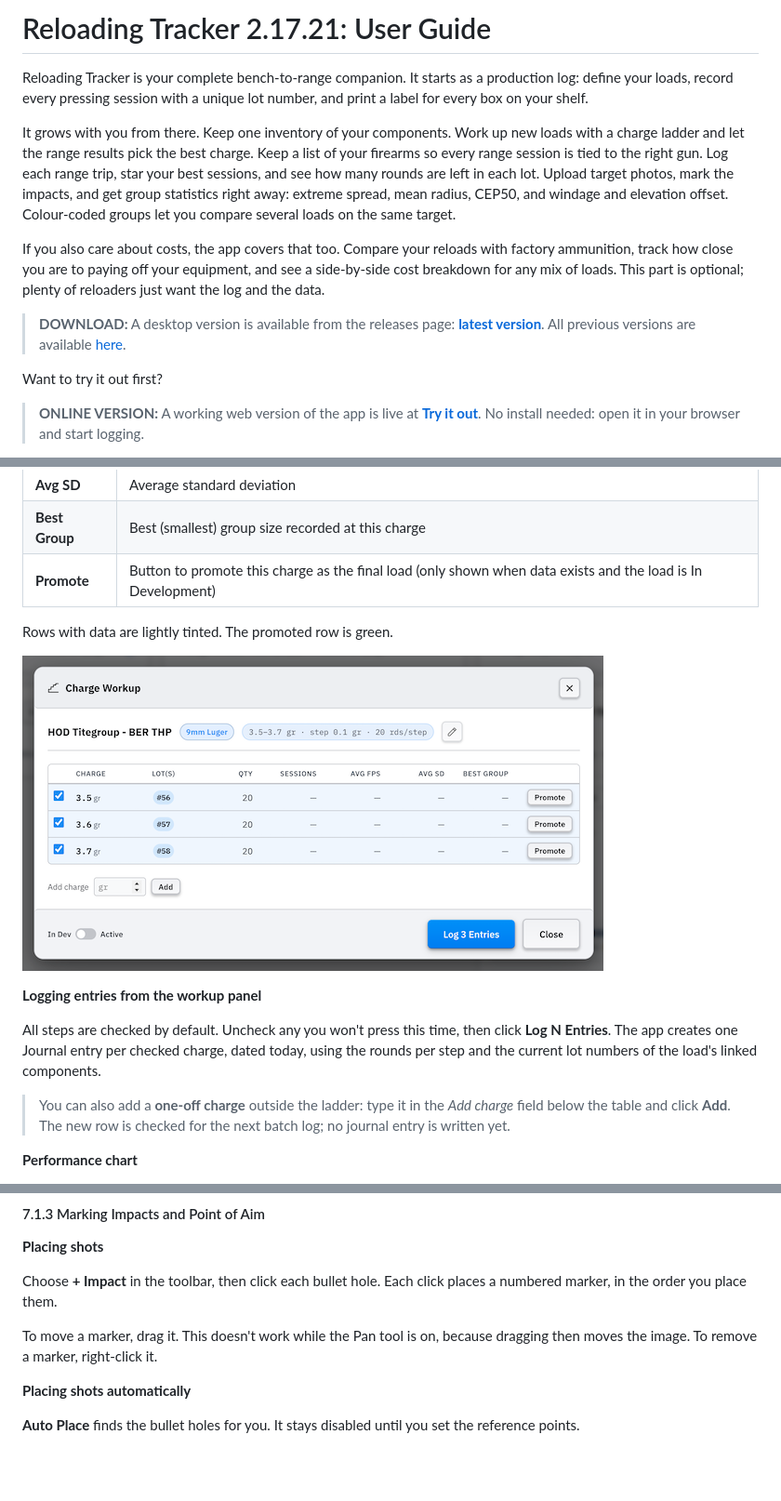
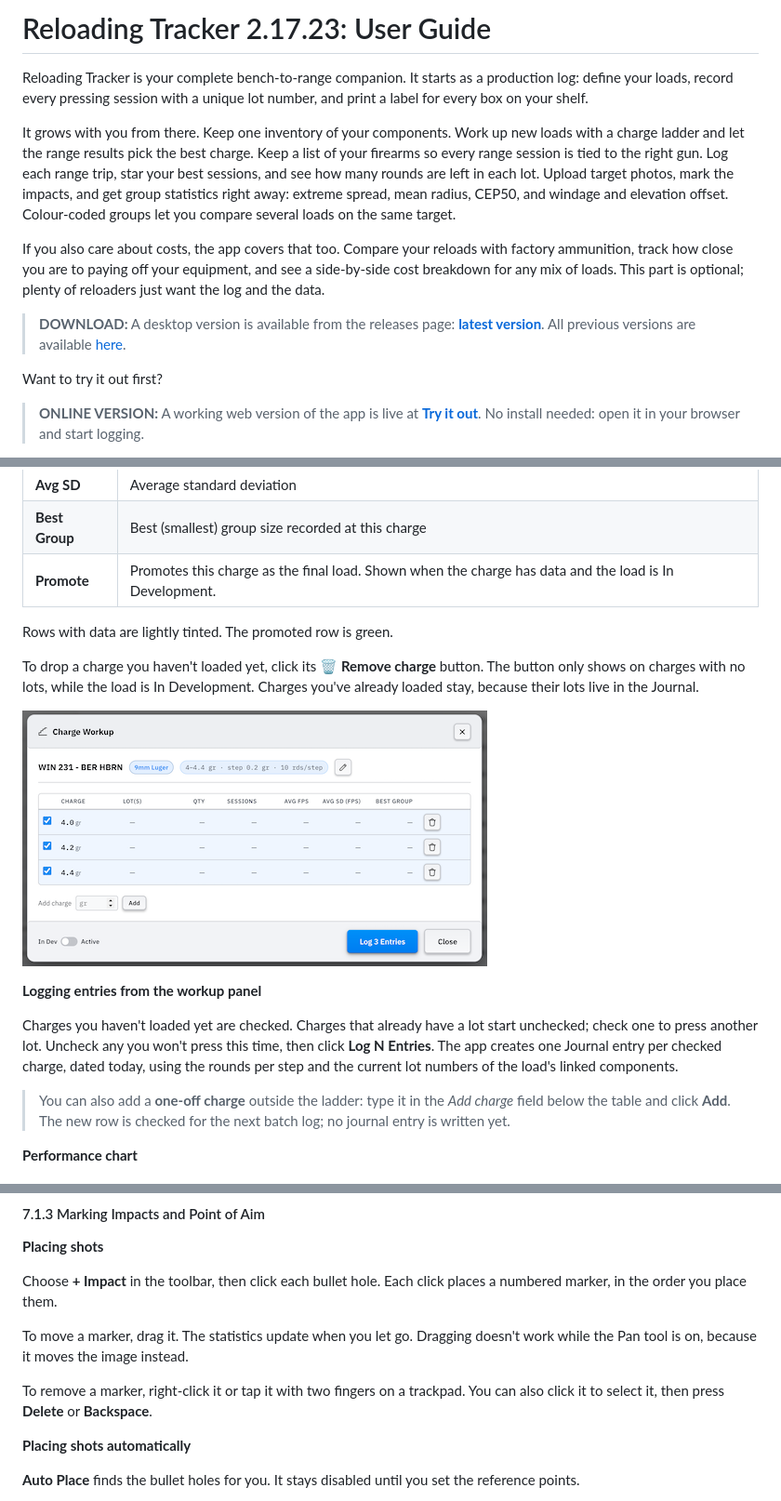
Before and after one commit to fmalpartida/reloading-cost-calculator, a Markdown page: README.md, 3 parts joined by grey strips. Shown at 93% size. Drawn GitHub-style; pictures changed too: images/workup-panel-table.png; blank space fills up the shorter version.

Commit message:
Updated user's wide with changes on version 1.17.23

```diff
--- a/README.md
+++ b/README.md
@@ -1,4 +1,4 @@
-# Reloading Tracker 2.17.21: User Guide
+# Reloading Tracker 2.17.23: User Guide
 
 Reloading Tracker is your complete bench-to-range companion. It starts as a production log: define your loads, record every pressing session with a unique lot number, and print a label for every box on your shelf.
 
@@ -400,15 +400,17 @@ Each ladder step is a row, whether it's still planned or already fired.
 | **Avg fps** | Average muzzle velocity across all sessions for this charge |
 | **Avg SD** | Average standard deviation |
 | **Best Group** | Best (smallest) group size recorded at this charge |
-| **Promote** | Button to promote this charge as the final load (only shown when data exists and the load is In Development) |
+| **Promote** | Promotes this charge as the final load. Shown when the charge has data and the load is In Development. |
 
 Rows with data are lightly tinted. The promoted row is green.
 
+To drop a charge you haven't loaded yet, click its 🗑 **Remove charge** button. The button only shows on charges with no lots, while the load is In Development. Charges you've already loaded stay, because their lots live in the Journal.
+
 ![Screenshot: Charge Workup panel, charge ladder table with planned and fired rows, promoted row highlighted](./images/workup-panel-table.png)
 
 **Logging entries from the workup panel**
 
-All steps are checked by default. Uncheck any you won't press this time, then click **Log N Entries**. The app creates one Journal entry per checked charge, dated today, using the rounds per step and the current lot numbers of the load's linked components.
+Charges you haven't loaded yet are checked. Charges that already have a lot start unchecked; check one to press another lot. Uncheck any you won't press this time, then click **Log N Entries**. The app creates one Journal entry per checked charge, dated today, using the rounds per step and the current lot numbers of the load's linked components.
 
 > You can also add a **one-off charge** outside the ladder: type it in the *Add charge* field below the table and click **Add**. The new row is checked for the next batch log; no journal entry is written yet.
 
@@ -1093,7 +1095,9 @@ The panel has four headings: **Units** (measurement system, angular unit, click
 
 Choose **+ Impact** in the toolbar, then click each bullet hole. Each click places a numbered marker, in the order you place them.
 
-To move a marker, drag it. This doesn't work while the Pan tool is on, because dragging then moves the image. To remove a marker, right-click it.
+To move a marker, drag it. The statistics update when you let go. Dragging doesn't work while the Pan tool is on, because it moves the image instead.
+
+To remove a marker, right-click it or tap it with two fingers on a trackpad. You can also click it to select it, then press **Delete** or **Backspace**.
 
 **Placing shots automatically**
 
```
Also changed, not shown: other parts of README.md (+2 -2 lines).
